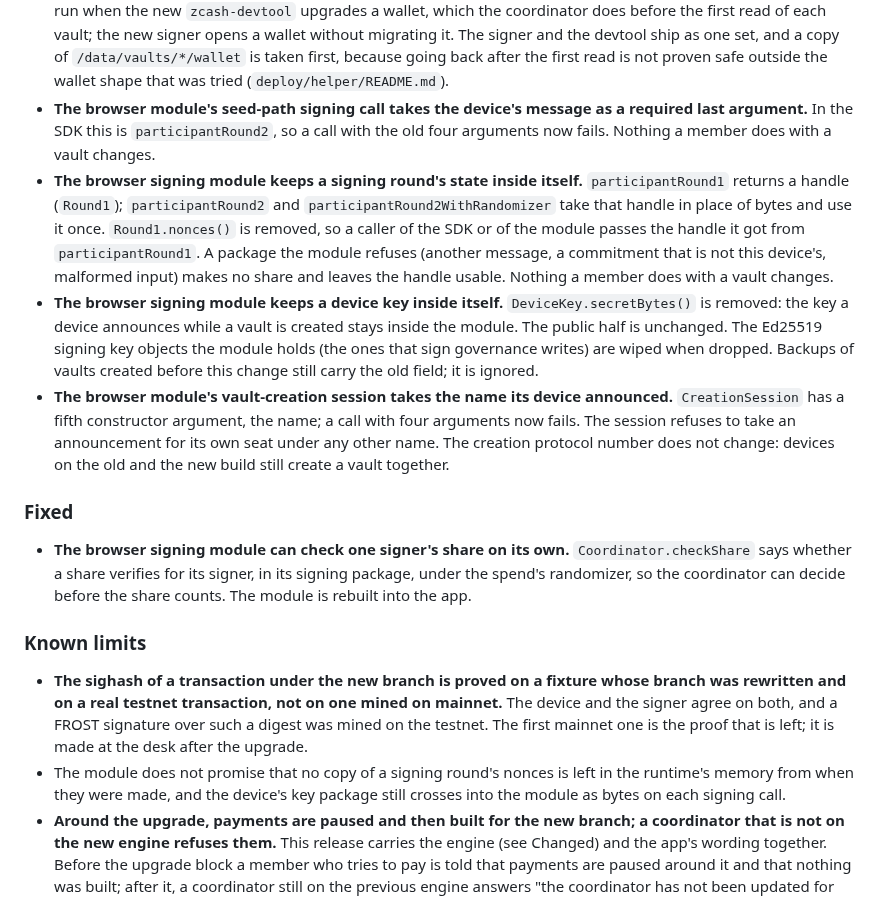
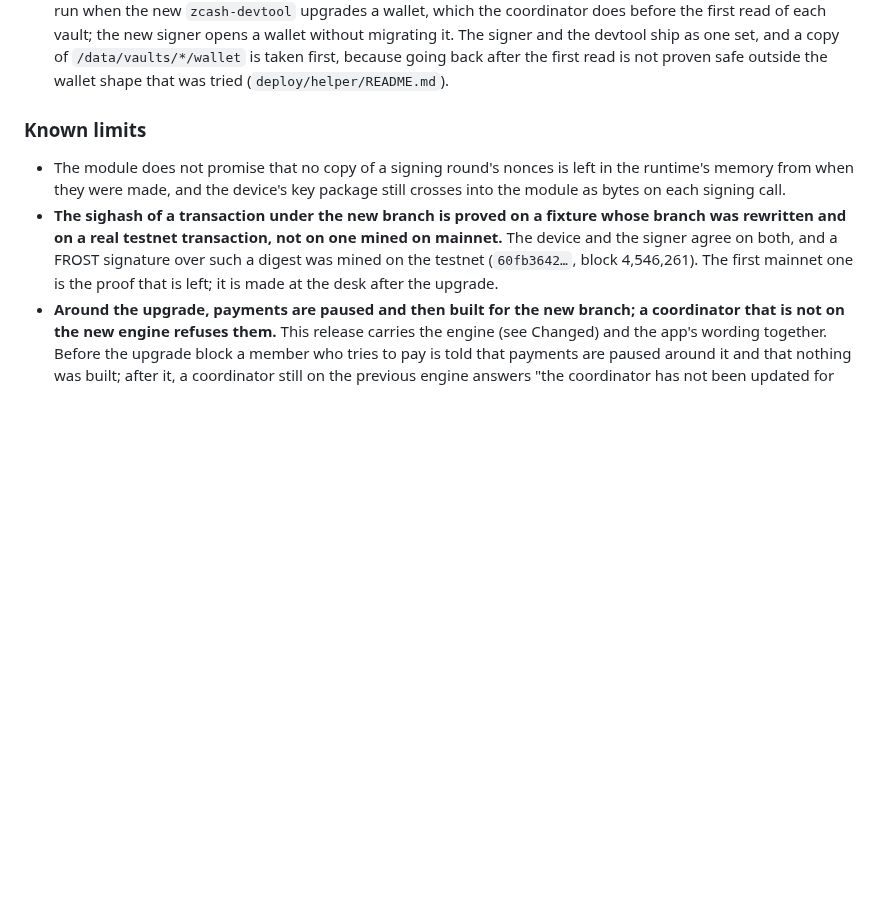
Before and after one commit to deegalabs/konclave, a Markdown page: CHANGELOG.md, the part around one of its changes. Rendered like a GitHub page; blank space fills up the shorter version.

```diff
--- a/CHANGELOG.md
+++ b/CHANGELOG.md
@@ -91,41 +162,16 @@ explicitly accepted.
   opens a wallet without migrating it. The signer and the devtool ship as one set, and a copy of
   `/data/vaults/*/wallet` is taken first, because going back after the first read is not proven safe
   outside the wallet shape that was tried (`deploy/helper/README.md`).
-- **The browser module's seed-path signing call takes the device's message as a required last
-  argument.** In the SDK this is `participantRound2`, so a call with the old four arguments now
-  fails. Nothing a member does with a vault changes.
-- **The browser signing module keeps a signing round's state inside itself.** `participantRound1`
-  returns a handle (`Round1`); `participantRound2` and `participantRound2WithRandomizer` take that
-  handle in place of bytes and use it once. `Round1.nonces()` is removed, so a caller of the SDK or
-  of the module passes the handle it got from `participantRound1`. A package the module refuses
-  (another message, a commitment that is not this device's, malformed input) makes no share and
-  leaves the handle usable. Nothing a member does with a vault changes.
-- **The browser signing module keeps a device key inside itself.** `DeviceKey.secretBytes()` is
-  removed: the key a device announces while a vault is created stays inside the module. The
-  public half is unchanged. The Ed25519 signing key objects the module holds (the ones that sign
-  governance writes) are wiped when dropped. Backups of vaults created before this change still
-  carry the old field; it is ignored.
-- **The browser module's vault-creation session takes the name its device announced.**
-  `CreationSession` has a fifth constructor argument, the name; a call with four arguments now fails.
-  The session refuses to take an announcement for its own seat under any other name. The creation
-  protocol number does not change: devices on the old and the new build still create a vault
-  together.
-
-### Fixed
-
-- **The browser signing module can check one signer's share on its own.** `Coordinator.checkShare`
-  says whether a share verifies for its signer, in its signing package, under the spend's randomizer,
-  so the coordinator can decide before the share counts. The module is rebuilt into the app.
 
 ### Known limits
 
-- **The sighash of a transaction under the new branch is proved on a fixture whose branch was rewritten
-  and on a real testnet transaction, not on one mined on mainnet.** The device and the signer agree on
-  both, and a FROST signature over such a digest was mined on the testnet. The first mainnet one is the
-  proof that is left; it is made at the desk after the upgrade.
 - The module does not promise that no copy of a signing round's nonces is left in the runtime's
   memory from when they were made, and the device's key package still crosses into the module as
   bytes on each signing call.
+- **The sighash of a transaction under the new branch is proved on a fixture whose branch was rewritten
+  and on a real testnet transaction, not on one mined on mainnet.** The device and the signer agree on
+  both, and a FROST signature over such a digest was mined on the testnet (`60fb3642…`, block 4,546,261). The first mainnet one is the
+  proof that is left; it is made at the desk after the upgrade.
 - **Around the upgrade, payments are paused and then built for the new branch; a coordinator that is
   not on the new engine refuses them.** This release carries the engine (see Changed) and the app's
   wording together. Before the upgrade block a member who tries to pay is told that payments are paused
```
Also changed, not shown: other parts of CHANGELOG.md (+71 -0 lines), ui/CHANGELOG.md (+15 -16 lines).
